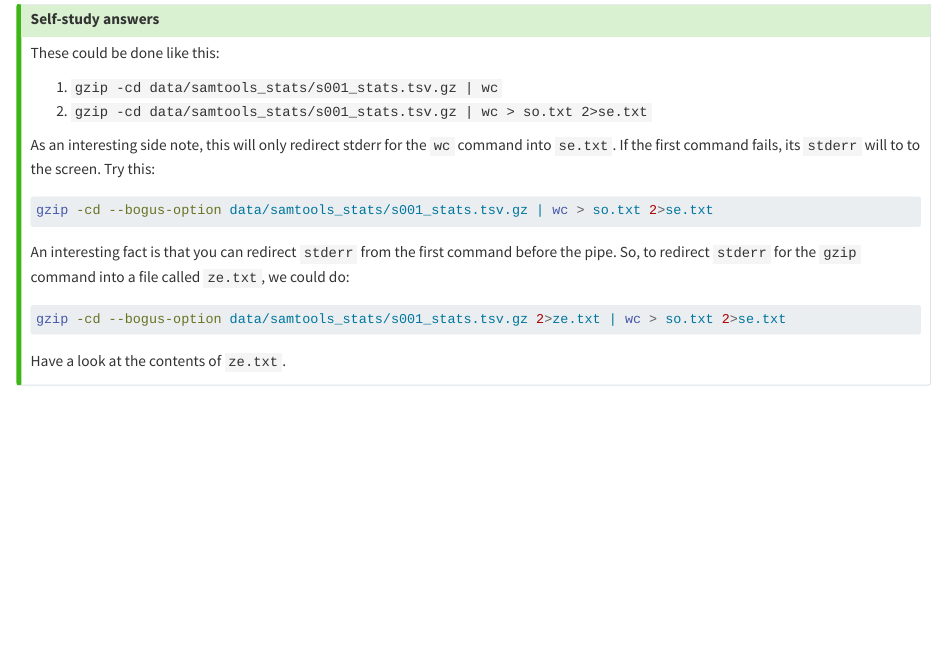
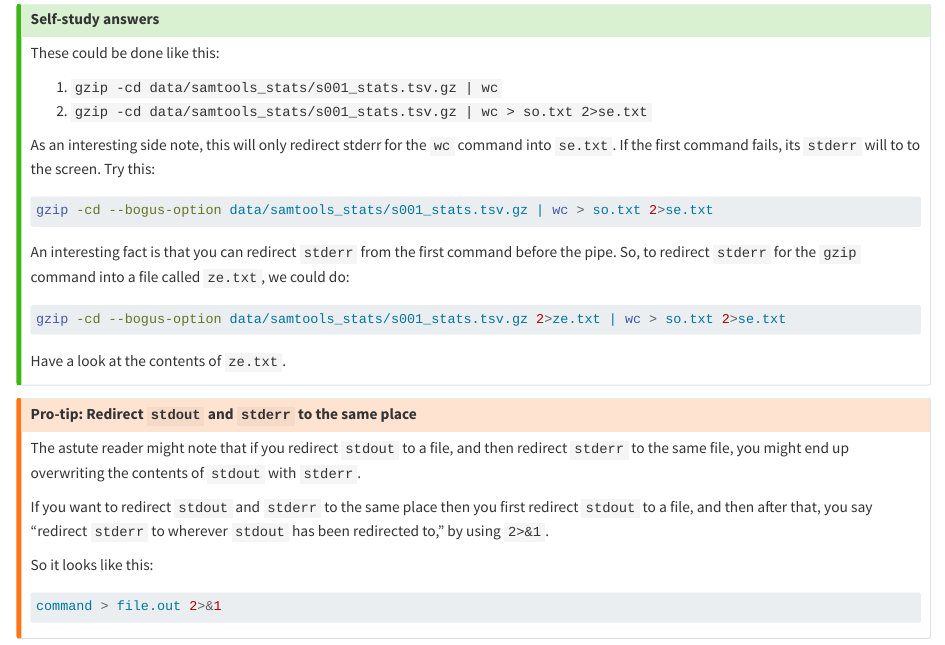
Before and after one commit to eriqande/nmfs-bioinf-2022, a Quarto document (quick-unix-review.qmd): the page in a window 1100 px wide, from 6130 px down. Rendered offline with R 4.5, knitr and Pandoc in place of Quarto, with nearby package versions.

Commit message:
A final pro-tip to to the unix review

````diff
--- a/quick-unix-review.qmd
+++ b/quick-unix-review.qmd
@@ -403,3 +403,23 @@ gzip -cd --bogus-option data/samtools_stats/s001_stats.tsv.gz 2>ze.txt | wc > so
 ```
 Have a look at the contents of `ze.txt`.
 :::
+
+
+::: {.callout-warning collapse=true}
+## Pro-tip: Redirect `stdout` and `stderr` to the same place
+
+The astute reader might note that if you redirect `stdout` to a file,
+and then redirect `stderr` to the same file, you might end
+up overwriting the contents of `stdout` with `stderr`.
+
+If you want to redirect `stdout` and `stderr` to the same
+place then you first redirect `stdout` to a file, and then
+after that, you say "redirect `stderr` to wherever `stdout` has
+been redirected to," by using `2>&1`.
+
+So it looks like this:
+```{.sh}
+command > file.out 2>&1
+```
+
+:::
````
Also changed, not shown: docs/search.json, 1 other file.
